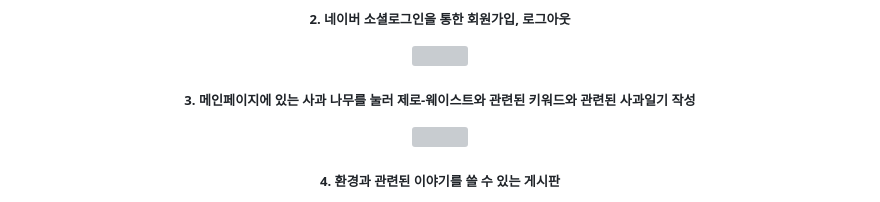
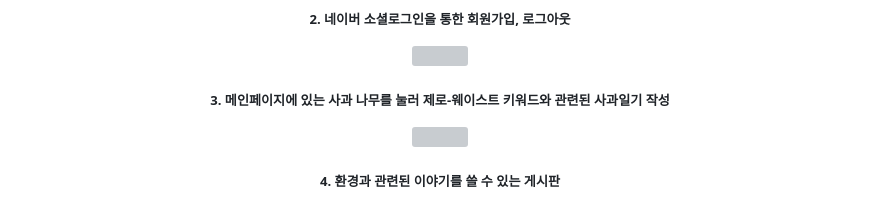
Before and after one commit to pknu-wap/GreenDay, a Markdown page: README.md, the part around the change. GitHub-like rendering; grey boxes are pictures that could not be loaded.

```diff
--- a/README.md
+++ b/README.md
@@ -61,7 +61,7 @@
  <img src="https://github.com/pknu-wap/GreenDay/assets/127714800/47875cf0-812c-46a2-b96f-024dedccb62e" width="550" height="350"/>
  <h5> 2. 네이버 소셜로그인을 통한 회원가입, 로그아웃</h5>
  <img src="https://github.com/pknu-wap/GreenDay/assets/127714800/32fff38d-a52f-46b0-8fbf-af3505d2459a" width="350" height="350"/>
- <h5>3. 메인페이지에 있는 사과 나무를 눌러 제로-웨이스트와 관련된 키워드와 관련된 사과일기 작성</h5>
+ <h5>3. 메인페이지에 있는 사과 나무를 눌러 제로-웨이스트 키워드와 관련된 사과일기 작성</h5>
  <img src="https://github.com/pknu-wap/GreenDay/assets/127714800/913f3bec-3128-46af-abc3-2c2922f4c8d6b" width="600" height="400"/>
  <h5>4. 환경과 관련된 이야기를 쓸 수 있는 게시판</h5>
  <img src="https://github.com/pknu-wap/GreenDay/assets/127714800/48423ace-01f6-489c-962a-65f6b765bff4" width="500" height="400"/?>
```
